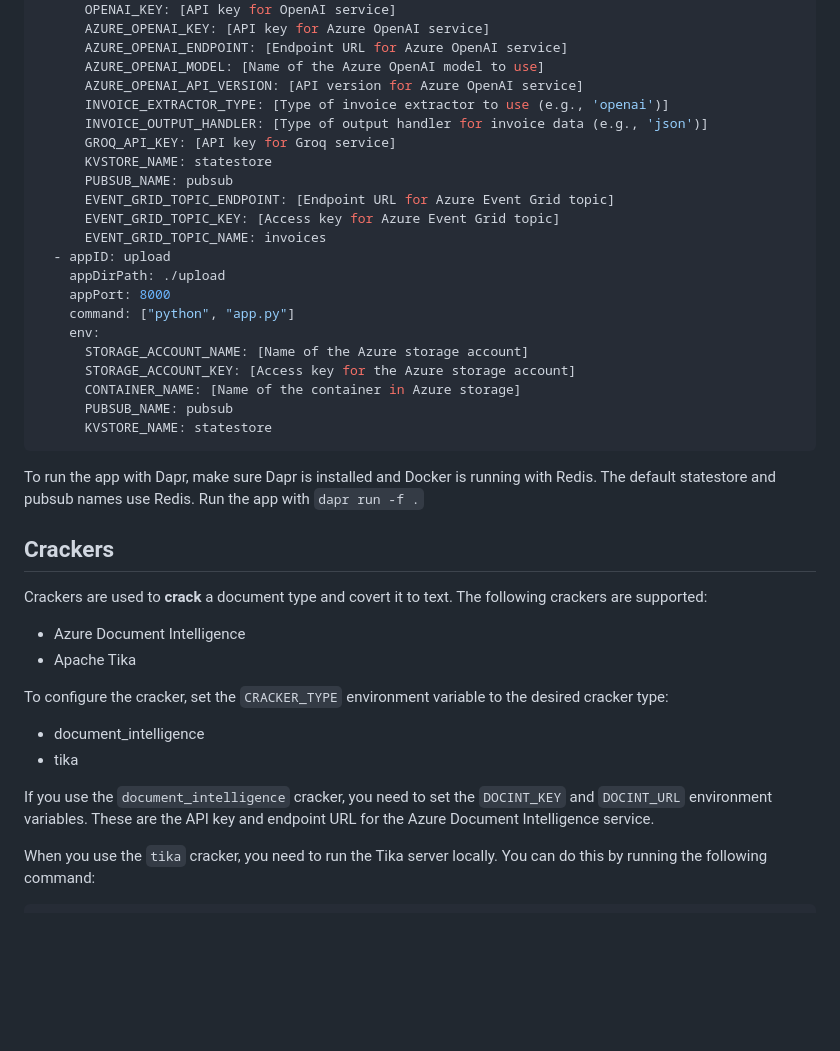
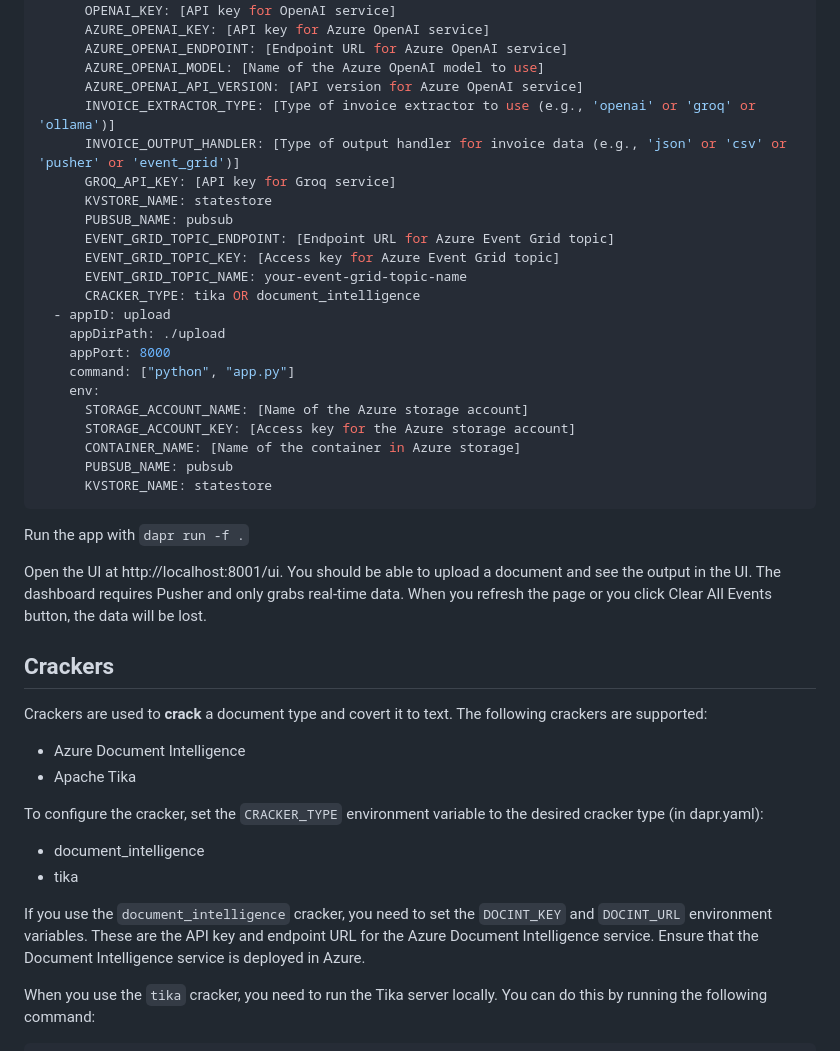
Before and after one commit to gbaeke/catalyst, a Markdown page: README.md, the part around the change printed below. GitHub-like rendering; blank space fills up the shorter version.

````diff
--- a/README.md
+++ b/README.md
@@ -98,14 +149,15 @@ apps:
       AZURE_OPENAI_ENDPOINT: [Endpoint URL for Azure OpenAI service]
       AZURE_OPENAI_MODEL: [Name of the Azure OpenAI model to use]
       AZURE_OPENAI_API_VERSION: [API version for Azure OpenAI service]
-      INVOICE_EXTRACTOR_TYPE: [Type of invoice extractor to use (e.g., 'openai')]
-      INVOICE_OUTPUT_HANDLER: [Type of output handler for invoice data (e.g., 'json')]
+      INVOICE_EXTRACTOR_TYPE: [Type of invoice extractor to use (e.g., 'openai' or 'groq' or 'ollama')]
+      INVOICE_OUTPUT_HANDLER: [Type of output handler for invoice data (e.g., 'json' or 'csv' or 'pusher' or 'event_grid')]
       GROQ_API_KEY: [API key for Groq service]
       KVSTORE_NAME: statestore
       PUBSUB_NAME: pubsub
       EVENT_GRID_TOPIC_ENDPOINT: [Endpoint URL for Azure Event Grid topic]
       EVENT_GRID_TOPIC_KEY: [Access key for Azure Event Grid topic]
-      EVENT_GRID_TOPIC_NAME: invoices
+      EVENT_GRID_TOPIC_NAME: your-event-grid-topic-name
+      CRACKER_TYPE: tika OR document_intelligence
   - appID: upload
     appDirPath: ./upload
     appPort: 8000
@@ -118,7 +170,9 @@ apps:
       KVSTORE_NAME: statestore
 ```
 
-To run the app with Dapr, make sure Dapr is installed and Docker is running with Redis. The default statestore and pubsub names use Redis. Run the app with `dapr run -f .`
+Run the app with `dapr run -f .`
+
+Open the UI at http://localhost:8001/ui. You should be able to upload a document and see the output in the UI. The dashboard requires Pusher and only grabs real-time data. When you refresh the page or you click Clear All Events button, the data will be lost.
 
 ## Crackers
 
@@ -127,12 +181,12 @@ Crackers are used to **crack** a document type and covert it to text. The follow
 - Azure Document Intelligence
 - Apache Tika
 
-To configure the cracker, set the `CRACKER_TYPE` environment variable to the desired cracker type:
+To configure the cracker, set the `CRACKER_TYPE` environment variable to the desired cracker type (in dapr.yaml):
 
 - document_intelligence
 - tika
 
-If you use the `document_intelligence` cracker, you need to set the `DOCINT_KEY` and `DOCINT_URL` environment variables. These are the API key and endpoint URL for the Azure Document Intelligence service.
+If you use the `document_intelligence` cracker, you need to set the `DOCINT_KEY` and `DOCINT_URL` environment variables. These are the API key and endpoint URL for the Azure Document Intelligence service. Ensure that the Document Intelligence service is deployed in Azure.
 
 When you use the `tika` cracker, you need to run the Tika server locally. You can do this by running the following command:
 
````
Also changed, not shown: other parts of README.md (+56 -5 lines), image.png (added).
